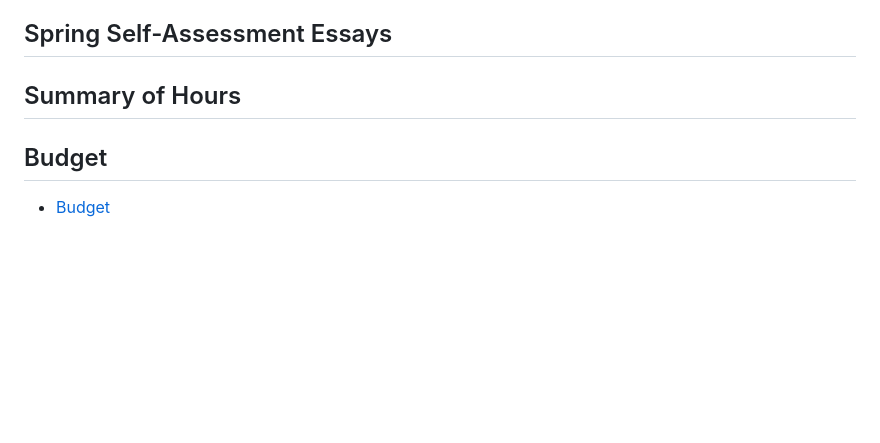
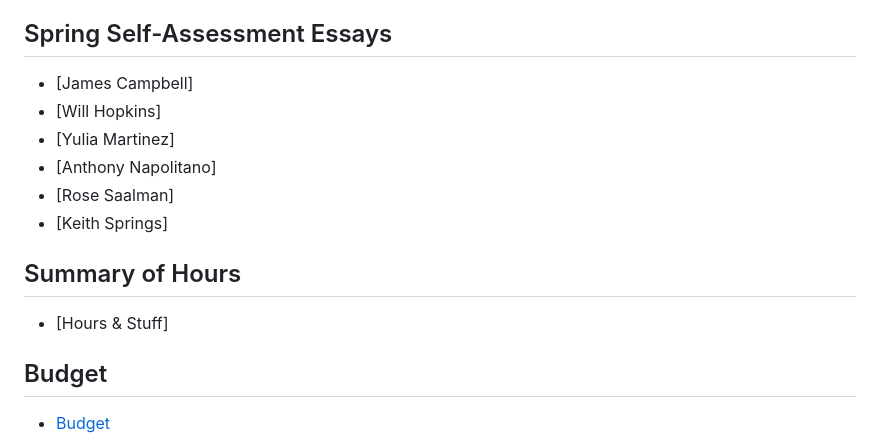
Before and after one commit to msham2002/agrivoltaics, a Markdown page: README.md, the part around the change. Drawn GitHub-style; blank space fills up the shorter version.

```diff
--- a/README.md
+++ b/README.md
@@ -40,8 +40,15 @@ In this project, we will develop a wireless microclimate sensor system that is c
 * [Anthony Napolitano](./assignments/individual-capstone-assessment/individual%20capstone%20assignment%20-%20Napolitano.pdf)
 
 ## Spring Self-Assessment Essays
+* [James Campbell]
+* [Will Hopkins]
+* [Yulia Martinez]
+* [Anthony Napolitano]
+* [Rose Saalman]
+* [Keith Springs]
 
 ## Summary of Hours
+* [Hours & Stuff]
 
 ## Budget
 * [Budget](./assignments/fall-design-report/budget.md)
```
